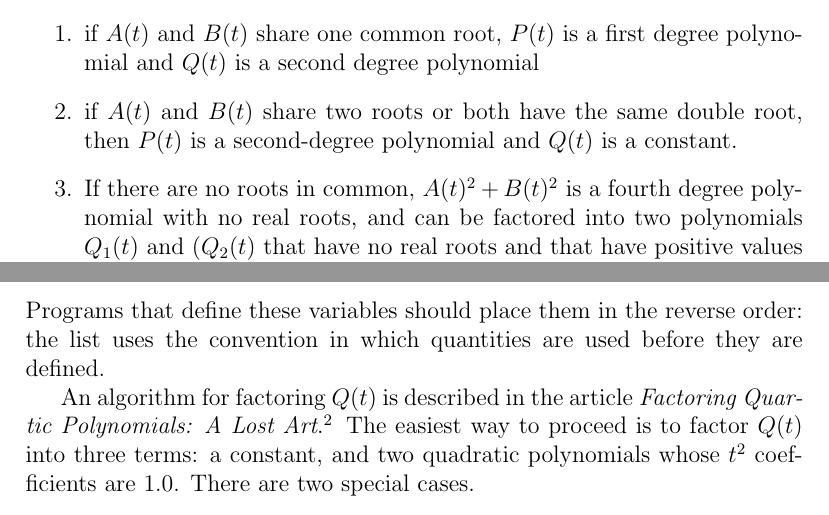
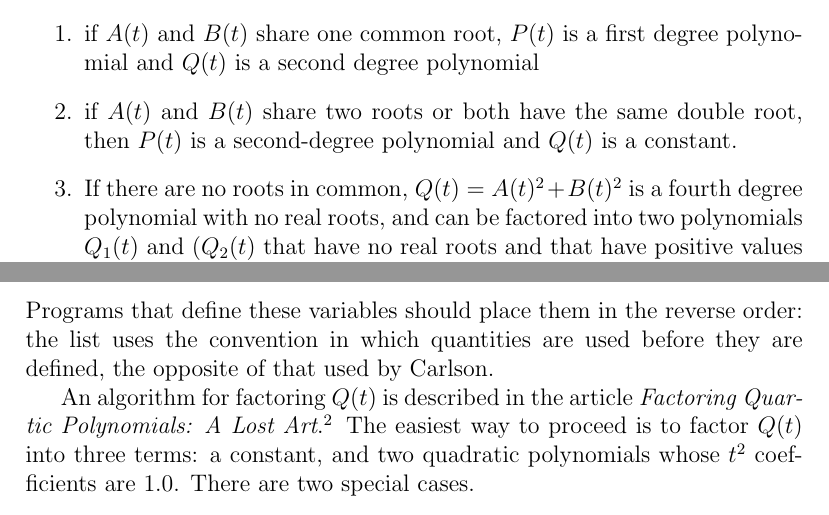
Before and after one commit to BillZaumen/bzdev, a LaTeX document (docs/pathlength.tex): two parts of pages 4 and 6 of 6, joined at a grey line, cut so that both start at the same text. Compiled offline with pdfLaTeX.

Commit message:
Update pathlength files - minor clarifications

```diff
--- a/docs/pathlength.tex
+++ b/docs/pathlength.tex
@@ -133,7 +133,7 @@ $P(t)$. There are three cases:
   \item if $A(t)$ and $B(t)$ share two roots or both have the same
 	double root, then $P(t)$ is a second-degree polynomial and
 	$Q(t)$ is a constant.
-  \item If there are no roots in common, $A(t)^2 + B(t)^2$ is a
+  \item If there are no roots in common, $Q(t) = A(t)^2 + B(t)^2$ is a
 	fourth degree polynomial with no real roots, and can be
 	factored into two polynomials $Q_1(t)$ and $(Q_2(t)$ that
 	have no real roots and that have positive values for all values
@@ -220,7 +220,7 @@ forms of elliptic integrals:
 \end{eqnarray*}
 Programs that define these variables should place them in the
 reverse order: the list uses the convention in which quantities
-are used before they are defined.
+are used before they are defined, the opposite of that used by Carlson.
 
 An algorithm for factoring $Q(t)$ is described
 in the article \emph{Factoring Quartic Polynomials: A Lost Art}.\footnote {
```
Also changed, not shown: docs/pathlength.pdf, 1 other file.
